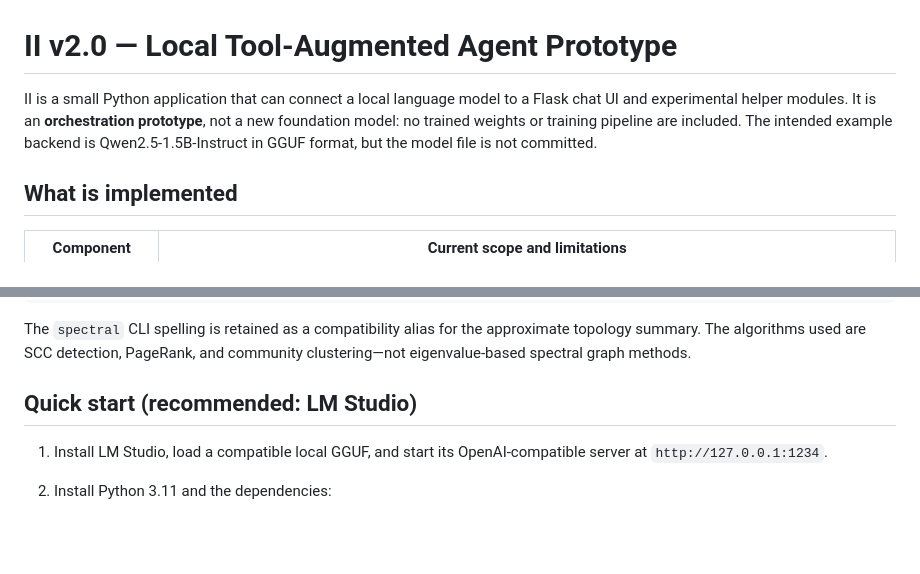
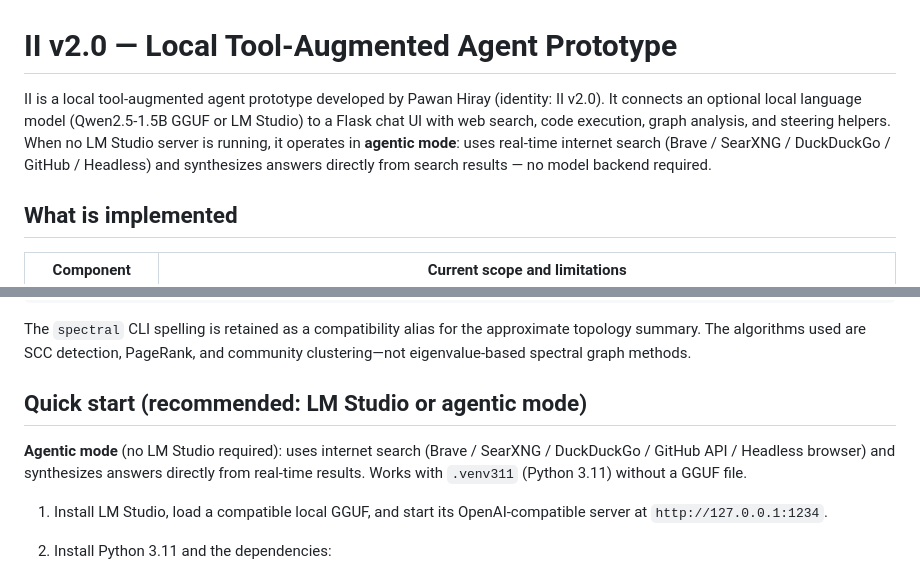
Before and after one commit to hiraypawan/iimodel, a Markdown page: README.md, 2 parts joined by grey strips. GitHub-like rendering; blank space fills up the shorter version.

Commit message:
Update README with agentic mode, identity, Python 3.11

```diff
--- a/README.md
+++ b/README.md
@@ -1,10 +1,6 @@
 # II v2.0 — Local Tool-Augmented Agent Prototype
 
-II is a small Python application that can connect a local language model to a
-Flask chat UI and experimental helper modules. It is an **orchestration
-prototype**, not a new foundation model: no trained weights or training pipeline
-are included. The intended example backend is Qwen2.5-1.5B-Instruct in GGUF
-format, but the model file is not committed.
+II is a local tool-augmented agent prototype developed by Pawan Hiray (identity: II v2.0). It connects an optional local language model (Qwen2.5-1.5B GGUF or LM Studio) to a Flask chat UI with web search, code execution, graph analysis, and steering helpers. When no LM Studio server is running, it operates in **agentic mode**: uses real-time internet search (Brave / SearXNG / DuckDuckGo / GitHub / Headless) and synthesizes answers directly from search results — no model backend required.
 
 ## What is implemented
 
@@ -51,7 +47,9 @@ The `spectral` CLI spelling is retained as a compatibility alias for the
 approximate topology summary. The algorithms used are SCC detection, PageRank,
 and community clustering—not eigenvalue-based spectral graph methods.
 
-## Quick start (recommended: LM Studio)
+## Quick start (recommended: LM Studio or agentic mode)
+
+**Agentic mode** (no LM Studio required): uses internet search (Brave / SearXNG / DuckDuckGo / GitHub API / Headless browser) and synthesizes answers directly from real-time results. Works with `.venv311` (Python 3.11) without a GGUF file.
 
 1. Install LM Studio, load a compatible local GGUF, and start its OpenAI-compatible
    server at `http://127.0.0.1:1234`.
```
